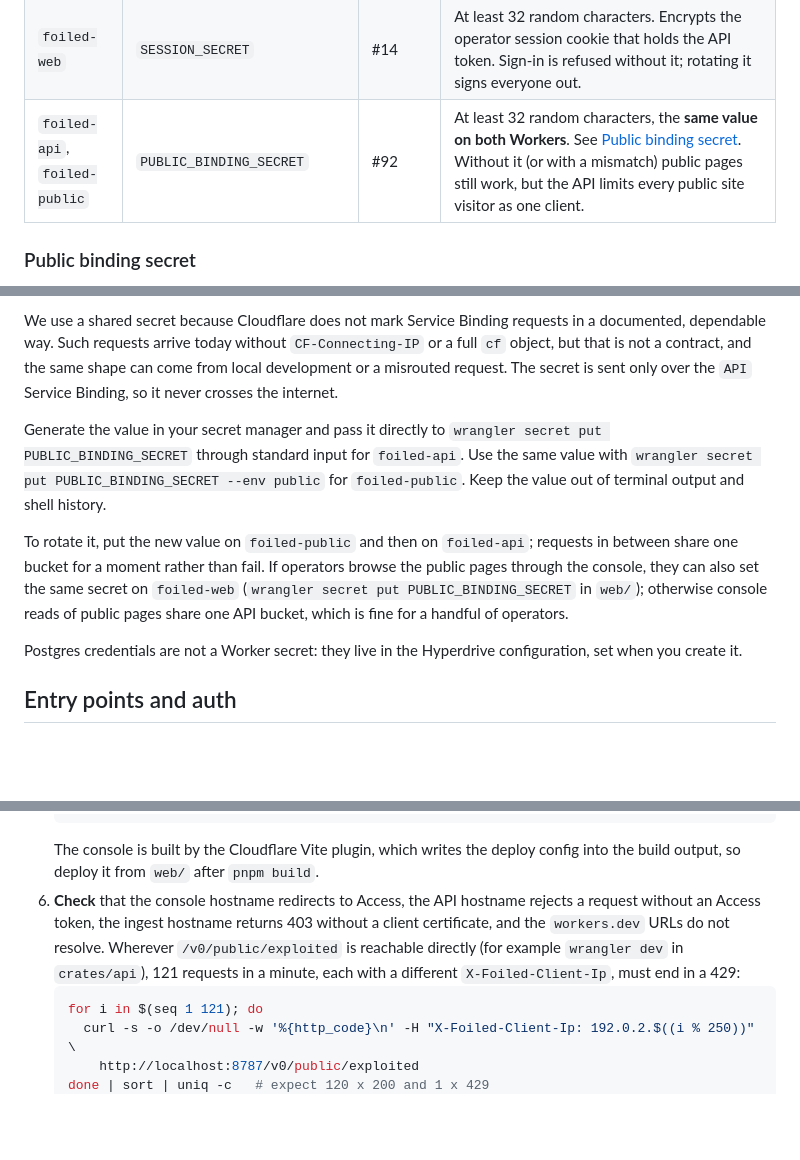
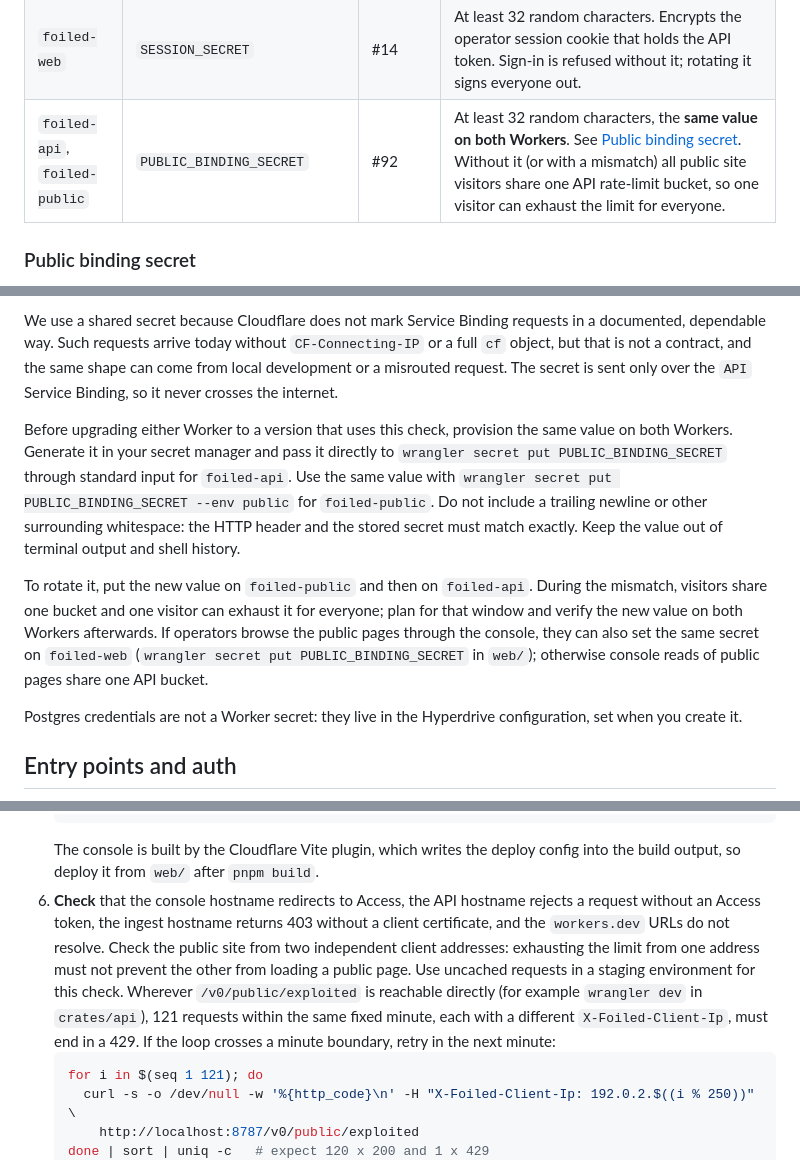
Before and after one commit to jusso-dev/foiled, a Markdown page: docs/deploy/workers.md, 3 parts joined by grey strips. Rendered like a GitHub page; blank space fills up the shorter version.

Commit message:
Clarify public binding and YAML upgrade risks

````diff
--- a/docs/deploy/workers.md
+++ b/docs/deploy/workers.md
@@ -79,7 +79,7 @@ Proposed names. The owning issue finalises each one.
 | `foiled-api` | `SHODAN_API_KEY` (optional) | #18 | Operator-supplied Shodan key for the Honeyscore self-check. Only set it if you enable the check ([fingerprint-resistance.md](../fingerprint-resistance.md)). |
 | `foiled-web` | `ACCESS_TEAM_DOMAIN`, `ACCESS_AUD` | #14 | Same Access check in the console Worker, on every request. Required: without them the console refuses every request unless `CONSOLE_ENV=development` (local only) ([console.md](../ui/console.md#sign-in-and-sessions)). |
 | `foiled-web` | `SESSION_SECRET` | #14 | At least 32 random characters. Encrypts the operator session cookie that holds the API token. Sign-in is refused without it; rotating it signs everyone out. |
-| `foiled-api`, `foiled-public` | `PUBLIC_BINDING_SECRET` | #92 | At least 32 random characters, the **same value on both Workers**. See [Public binding secret](#public-binding-secret). Without it (or with a mismatch) public pages still work, but the API limits every public site visitor as one client. |
+| `foiled-api`, `foiled-public` | `PUBLIC_BINDING_SECRET` | #92 | At least 32 random characters, the **same value on both Workers**. See [Public binding secret](#public-binding-secret). Without it (or with a mismatch) all public site visitors share one API rate-limit bucket, so one visitor can exhaust the limit for everyone. |
 
 ### Public binding secret
 
@@ -87,9 +87,9 @@ The public site Worker forwards each visitor's address (from `CF-Connecting-IP`)
 
 We use a shared secret because Cloudflare does not mark Service Binding requests in a documented, dependable way. Such requests arrive today without `CF-Connecting-IP` or a full `cf` object, but that is not a contract, and the same shape can come from local development or a misrouted request. The secret is sent only over the `API` Service Binding, so it never crosses the internet.
 
-Generate the value in your secret manager and pass it directly to `wrangler secret put PUBLIC_BINDING_SECRET` through standard input for `foiled-api`. Use the same value with `wrangler secret put PUBLIC_BINDING_SECRET --env public` for `foiled-public`. Keep the value out of terminal output and shell history.
+Before upgrading either Worker to a version that uses this check, provision the same value on both Workers. Generate it in your secret manager and pass it directly to `wrangler secret put PUBLIC_BINDING_SECRET` through standard input for `foiled-api`. Use the same value with `wrangler secret put PUBLIC_BINDING_SECRET --env public` for `foiled-public`. Do not include a trailing newline or other surrounding whitespace: the HTTP header and the stored secret must match exactly. Keep the value out of terminal output and shell history.
 
-To rotate it, put the new value on `foiled-public` and then on `foiled-api`; requests in between share one bucket for a moment rather than fail. If operators browse the public pages through the console, they can also set the same secret on `foiled-web` (`wrangler secret put PUBLIC_BINDING_SECRET` in `web/`); otherwise console reads of public pages share one API bucket, which is fine for a handful of operators.
+To rotate it, put the new value on `foiled-public` and then on `foiled-api`. During the mismatch, visitors share one bucket and one visitor can exhaust it for everyone; plan for that window and verify the new value on both Workers afterwards. If operators browse the public pages through the console, they can also set the same secret on `foiled-web` (`wrangler secret put PUBLIC_BINDING_SECRET` in `web/`); otherwise console reads of public pages share one API bucket.
 
 Postgres credentials are not a Worker secret: they live in the Hyperdrive configuration, set when you create it.
 
@@ -144,7 +144,7 @@ export CLOUDFLARE_API_TOKEN=...       # scoped deploy token; never committed
    (cd web && pnpm build && wrangler deploy)
    ```
    The console is built by the Cloudflare Vite plugin, which writes the deploy config into the build output, so deploy it from `web/` after `pnpm build`.
-6. **Check** that the console hostname redirects to Access, the API hostname rejects a request without an Access token, the ingest hostname returns 403 without a client certificate, and the `workers.dev` URLs do not resolve. Wherever `/v0/public/exploited` is reachable directly (for example `wrangler dev` in `crates/api`), 121 requests in a minute, each with a different `X-Foiled-Client-Ip`, must end in a 429:
+6. **Check** that the console hostname redirects to Access, the API hostname rejects a request without an Access token, the ingest hostname returns 403 without a client certificate, and the `workers.dev` URLs do not resolve. Check the public site from two independent client addresses: exhausting the limit from one address must not prevent the other from loading a public page. Use uncached requests in a staging environment for this check. Wherever `/v0/public/exploited` is reachable directly (for example `wrangler dev` in `crates/api`), 121 requests within the same fixed minute, each with a different `X-Foiled-Client-Ip`, must end in a 429. If the loop crosses a minute boundary, retry in the next minute:
    ```sh
    for i in $(seq 1 121); do
      curl -s -o /dev/null -w '%{http_code}\n' -H "X-Foiled-Client-Ip: 192.0.2.$((i % 250))" \
````
Also changed, not shown: CONTRIBUTING.md (+4 -0 lines).
